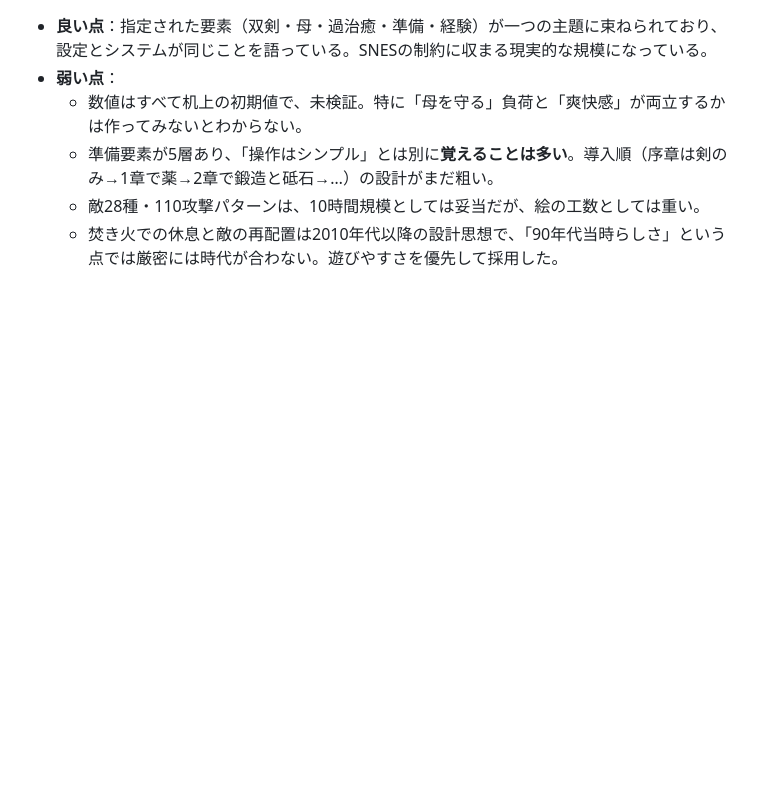
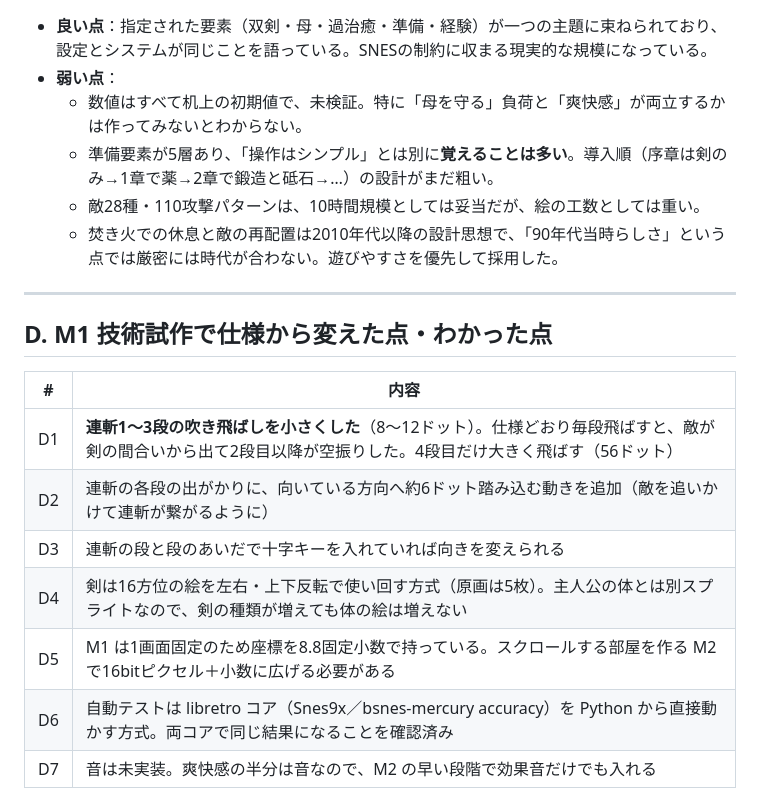
Before and after one commit to YourTerrace/games, a Markdown page: cradle-edge/docs/04_decisions.md, the part around the change. Drawn GitHub-style; blank space fills up the shorter version.

```diff
--- a/cradle-edge/docs/04_decisions.md
+++ b/cradle-edge/docs/04_decisions.md
@@ -73,3 +73,17 @@
   - 準備要素が5層あり、「操作はシンプル」とは別に**覚えることは多い**。導入順（序章は剣のみ→1章で薬→2章で鍛造と砥石→…）の設計がまだ粗い。
   - 敵28種・110攻撃パターンは、10時間規模としては妥当だが、絵の工数としては重い。
   - 焚き火での休息と敵の再配置は2010年代以降の設計思想で、「90年代当時らしさ」という点では厳密には時代が合わない。遊びやすさを優先して採用した。
+
+---
+
+## D. M1 技術試作で仕様から変えた点・わかった点
+
+| # | 内容 |
+|---|---|
+| D1 | **連斬1〜3段の吹き飛ばしを小さくした**（8〜12ドット）。仕様どおり毎段飛ばすと、敵が剣の間合いから出て2段目以降が空振りした。4段目だけ大きく飛ばす（56ドット） |
+| D2 | 連斬の各段の出がかりに、向いている方向へ約6ドット踏み込む動きを追加（敵を追いかけて連斬が繋がるように） |
+| D3 | 連斬の段と段のあいだで十字キーを入れていれば向きを変えられる |
+| D4 | 剣は16方位の絵を左右・上下反転で使い回す方式（原画は5枚）。主人公の体とは別スプライトなので、剣の種類が増えても体の絵は増えない |
+| D5 | M1 は1画面固定のため座標を8.8固定小数で持っている。スクロールする部屋を作る M2 で16bitピクセル＋小数に広げる必要がある |
+| D6 | 自動テストは libretro コア（Snes9x／bsnes-mercury accuracy）を Python から直接動かす方式。両コアで同じ結果になることを確認済み |
+| D7 | 音は未実装。爽快感の半分は音なので、M2 の早い段階で効果音だけでも入れる |
```
Also changed, not shown: cradle-edge/README.md (+24 -1 lines), cradle-edge/docs/03_technical.md (+1 -1 lines), cradle-edge/docs/img/m1.png (added), 9 other files.
